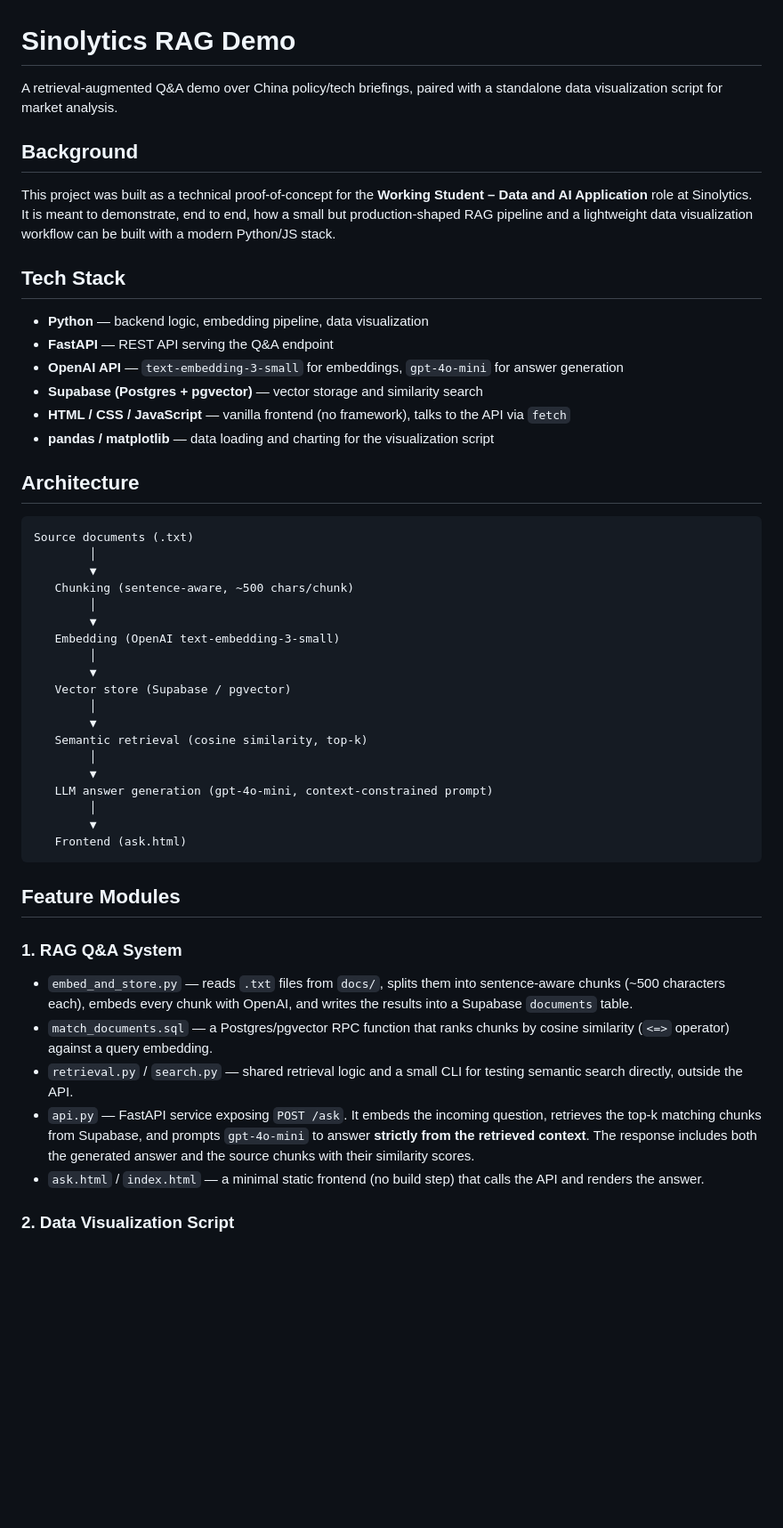
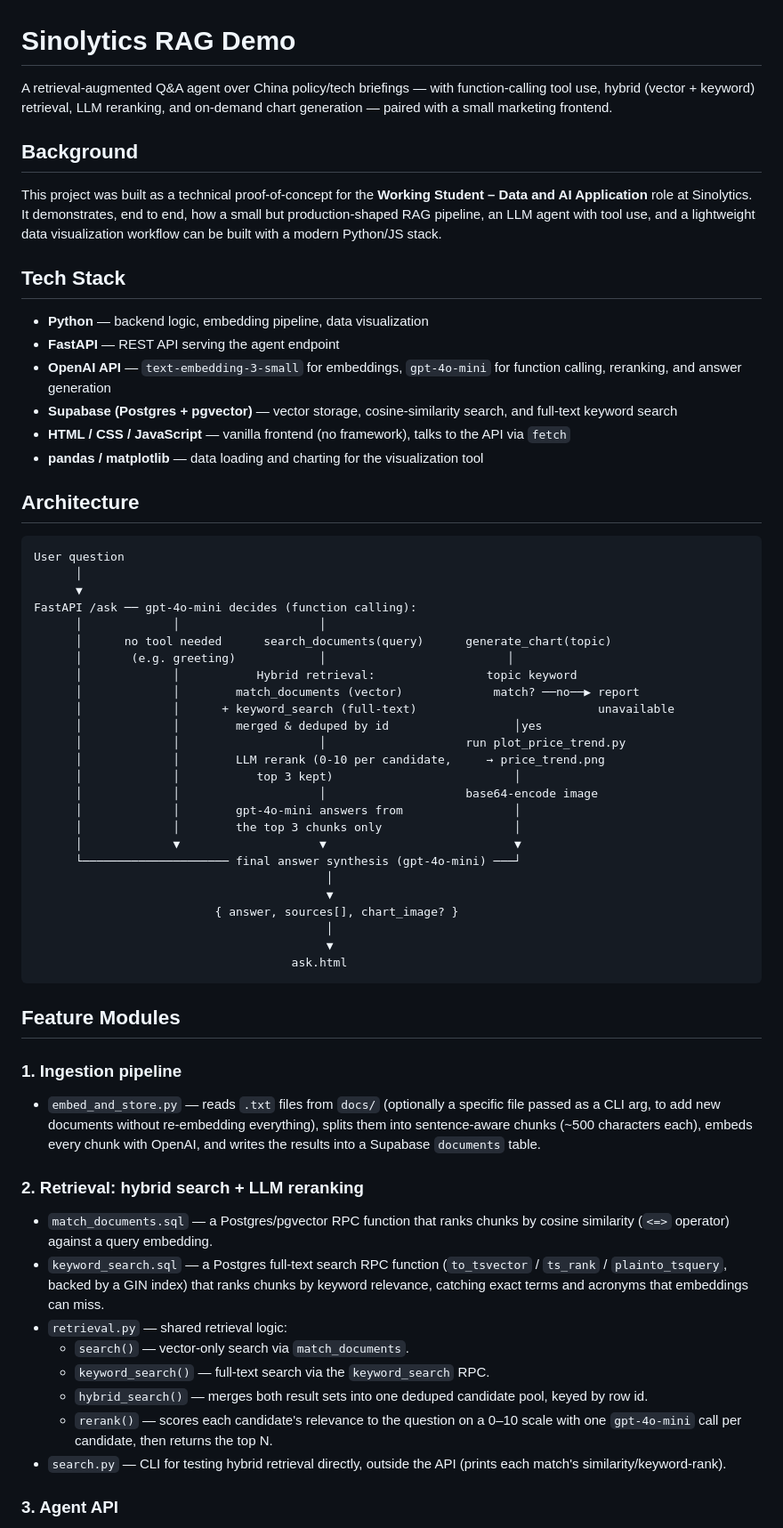
Before and after one commit to hondezxapahat-del/sinolytics-rag-demo, a Markdown page: README.md, the part around one of its changes. Shown at 89% size. Rendered like a GitHub page; blank space fills up the shorter version.

Commit message:
Update README to reflect agent tool-calling, hybrid search + rerank, and chart rendering

````diff
--- a/README.md
+++ b/README.md
@@ -1,53 +1,66 @@
 # Sinolytics RAG Demo
 
-A retrieval-augmented Q&A demo over China policy/tech briefings, paired with a standalone data visualization script for market analysis.
+A retrieval-augmented Q&A agent over China policy/tech briefings — with function-calling tool use, hybrid (vector + keyword) retrieval, LLM reranking, and on-demand chart generation — paired with a small marketing frontend.
 
 ## Background
 
-This project was built as a technical proof-of-concept for the **Working Student – Data and AI Application** role at Sinolytics. It is meant to demonstrate, end to end, how a small but production-shaped RAG pipeline and a lightweight data visualization workflow can be built with a modern Python/JS stack.
+This project was built as a technical proof-of-concept for the **Working Student – Data and AI Application** role at Sinolytics. It demonstrates, end to end, how a small but production-shaped RAG pipeline, an LLM agent with tool use, and a lightweight data visualization workflow can be built with a modern Python/JS stack.
 
 ## Tech Stack
 
 - **Python** — backend logic, embedding pipeline, data visualization
-- **FastAPI** — REST API serving the Q&A endpoint
-- **OpenAI API** — `text-embedding-3-small` for embeddings, `gpt-4o-mini` for answer generation
-- **Supabase (Postgres + pgvector)** — vector storage and similarity search
+- **FastAPI** — REST API serving the agent endpoint
+- **OpenAI API** — `text-embedding-3-small` for embeddings, `gpt-4o-mini` for function calling, reranking, and answer generation
+- **Supabase (Postgres + pgvector)** — vector storage, cosine-similarity search, and full-text keyword search
 - **HTML / CSS / JavaScript** — vanilla frontend (no framework), talks to the API via `fetch`
-- **pandas / matplotlib** — data loading and charting for the visualization script
+- **pandas / matplotlib** — data loading and charting for the visualization tool
 
 ## Architecture
 
 ```
-Source documents (.txt)
-        │
-        ▼
-   Chunking (sentence-aware, ~500 chars/chunk)
-        │
-        ▼
-   Embedding (OpenAI text-embedding-3-small)
-        │
-        ▼
-   Vector store (Supabase / pgvector)
-        │
-        ▼
-   Semantic retrieval (cosine similarity, top-k)
-        │
-        ▼
-   LLM answer generation (gpt-4o-mini, context-constrained prompt)
-        │
-        ▼
-   Frontend (ask.html)
+User question
+      │
+      ▼
+FastAPI /ask ── gpt-4o-mini decides (function calling):
+      │             │                    │
+      │      no tool needed      search_documents(query)      generate_chart(topic)
+      │       (e.g. greeting)            │                          │
+      │             │           Hybrid retrieval:                topic keyword
+      │             │        match_documents (vector)             match? ──no──▶ report
+      │             │      + keyword_search (full-text)                          unavailable
+      │             │        merged & deduped by id                  │yes
+      │             │                    │                    run plot_price_trend.py
+      │             │        LLM rerank (0-10 per candidate,     → price_trend.png
+      │             │           top 3 kept)                          │
+      │             │                    │                    base64-encode image
+      │             │        gpt-4o-mini answers from                │
+      │             │        the top 3 chunks only                   │
+      │             ▼                    ▼                           ▼
+      └───────────────────── final answer synthesis (gpt-4o-mini) ───┘
+                                          │
+                                          ▼
+                          { answer, sources[], chart_image? }
+                                          │
+                                          ▼
+                                     ask.html
 ```
 
 ## Feature Modules
 
-### 1. RAG Q&A System
+### 1. Ingestion pipeline
 
-- `embed_and_store.py` — reads `.txt` files from `docs/`, splits them into sentence-aware chunks (~500 characters each), embeds every chunk with OpenAI, and writes the results into a Supabase `documents` table.
+- `embed_and_store.py` — reads `.txt` files from `docs/` (optionally a specific file passed as a CLI arg, to add new documents without re-embedding everything), splits them into sentence-aware chunks (~500 characters each), embeds every chunk with OpenAI, and writes the results into a Supabase `documents` table.
+
+### 2. Retrieval: hybrid search + LLM reranking
+
 - `match_documents.sql` — a Postgres/pgvector RPC function that ranks chunks by cosine similarity (`<=>` operator) against a query embedding.
-- `retrieval.py` / `search.py` — shared retrieval logic and a small CLI for testing semantic search directly, outside the API.
-- `api.py` — FastAPI service exposing `POST /ask`. It embeds the incoming question, retrieves the top-k matching chunks from Supabase, and prompts `gpt-4o-mini` to answer **strictly from the retrieved context**. The response includes both the generated answer and the source chunks with their similarity scores.
-- `ask.html` / `index.html` — a minimal static frontend (no build step) that calls the API and renders the answer.
+- `keyword_search.sql` — a Postgres full-text search RPC function (`to_tsvector` / `ts_rank` / `plainto_tsquery`, backed by a GIN index) that ranks chunks by keyword relevance, catching exact terms and acronyms that embeddings can miss.
+- `retrieval.py` — shared retrieval logic:
+  - `search()` — vector-only search via `match_documents`.
+  - `keyword_search()` — full-text search via the `keyword_search` RPC.
+  - `hybrid_search()` — merges both result sets into one deduped candidate pool, keyed by row id.
+  - `rerank()` — scores each candidate's relevance to the question on a 0–10 scale with one `gpt-4o-mini` call per candidate, then returns the top N.
+- `search.py` — CLI for testing hybrid retrieval directly, outside the API (prints each match's similarity/keyword-rank).
 
-### 2. Data Visualization Script
+### 3. Agent API
 
````
Also changed, not shown: other parts of README.md (+28 -11 lines).
